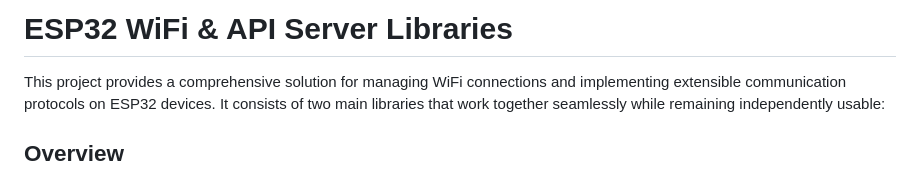
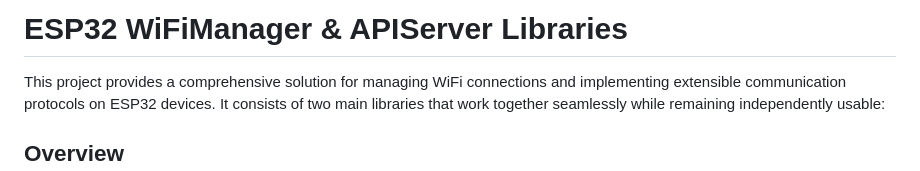
Before and after one commit to pierrejay/esp32-wifi-api-dev, a Markdown page: README.md, the part around the change. Rendered like a GitHub page.

```diff
--- a/README.md
+++ b/README.md
@@ -1,4 +1,4 @@
-# ESP32 WiFi & API Server Libraries
+# ESP32 WiFiManager & APIServer Libraries
 
 This project provides a comprehensive solution for managing WiFi connections and implementing extensible communication protocols on ESP32 devices. It consists of two main libraries that work together seamlessly while remaining independently usable:
 
```
